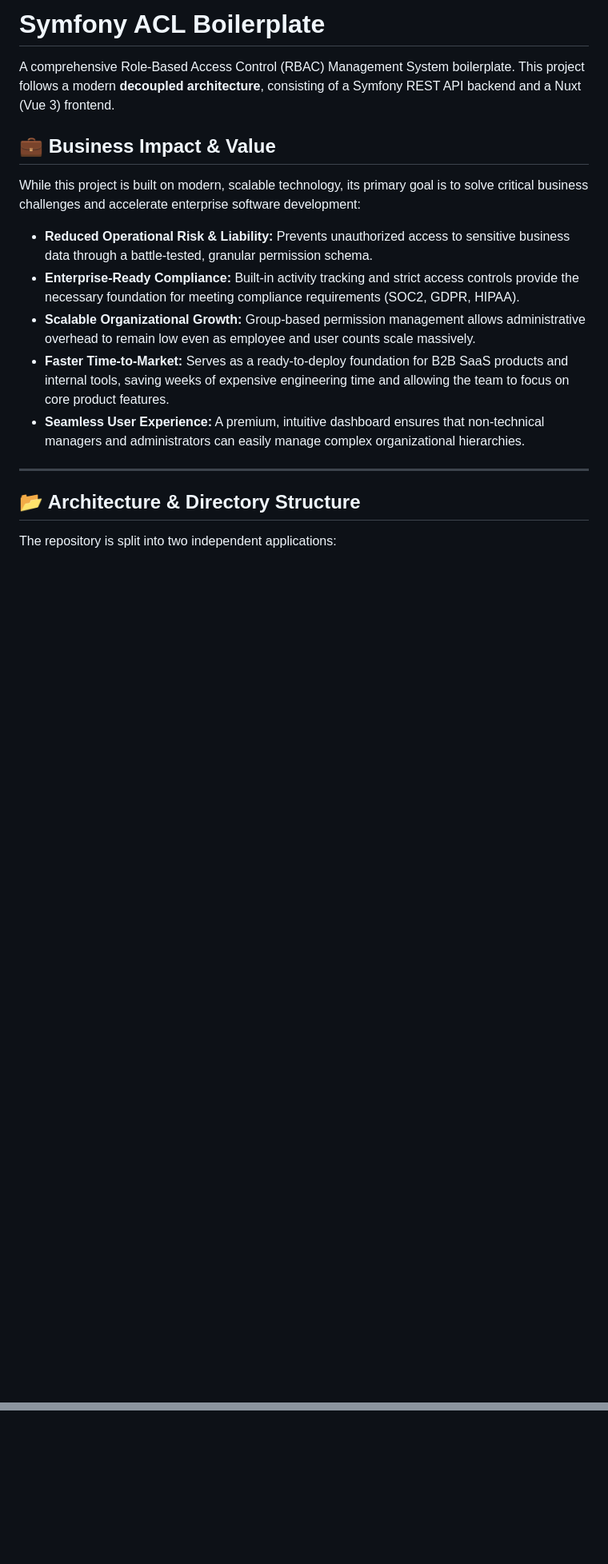
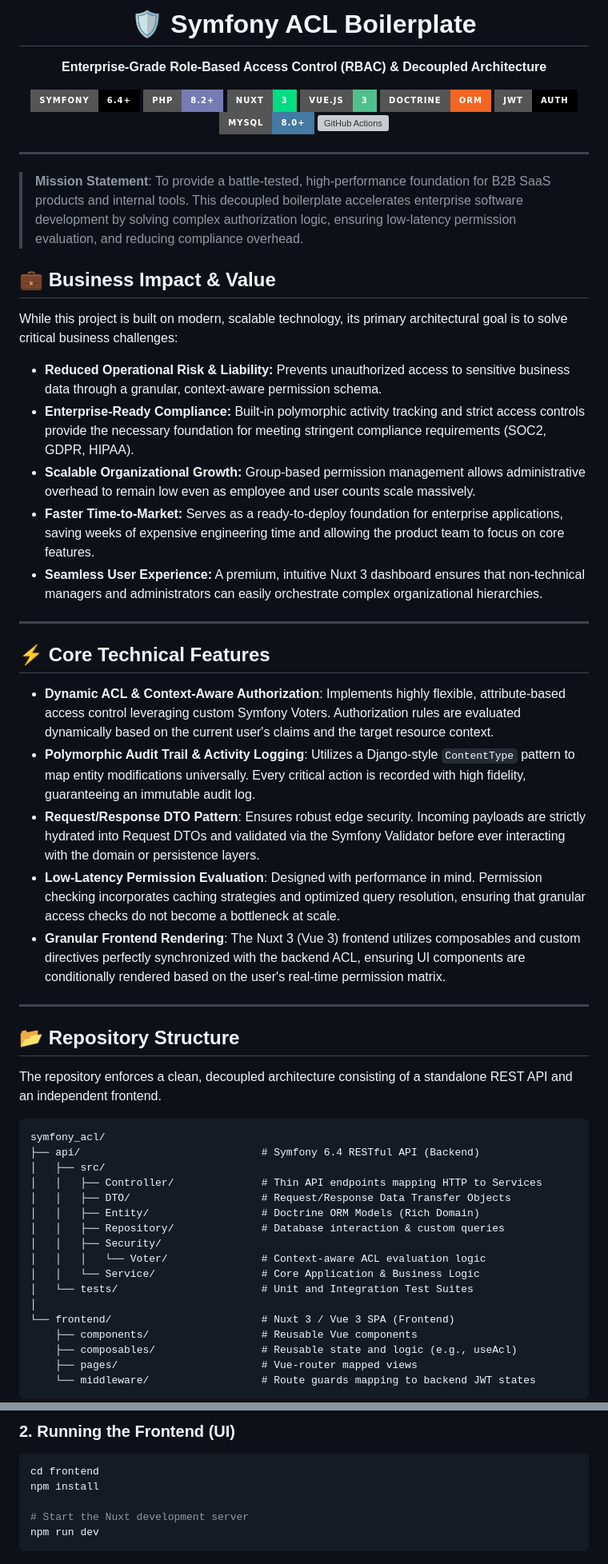
Before and after one commit to mhannan-dev/symfony_acl, a Markdown page: README.md, 2 parts joined by grey strips. Shown at 80% size. Rendered like a GitHub page; badges without logos; blank space fills up the shorter version; grey boxes are pictures that could not be loaded.

Commit message:
docs: enhance README with architecture details, tech stack badges, and improved project documentation

````diff
--- a/README.md
+++ b/README.md
@@ -1,20 +1,67 @@
-# Symfony ACL Boilerplate
+<div align="center">
+  <h1>🛡️ Symfony ACL Boilerplate</h1>
+  <p><strong>Enterprise-Grade Role-Based Access Control (RBAC) & Decoupled Architecture</strong></p>
 
-A comprehensive Role-Based Access Control (RBAC) Management System boilerplate.
-This project follows a modern **decoupled architecture**, consisting of a Symfony REST API backend and a Nuxt (Vue 3) frontend.
+  <!-- TECH STACK BADGES -->
+  <p>
+    <img src="https://img.shields.io/badge/Symfony-6.4+-black?style=for-the-badge&logo=symfony" alt="Symfony 6.4+" />
+    <img src="https://img.shields.io/badge/PHP-8.2+-777BB4?style=for-the-badge&logo=php&logoColor=white" alt="PHP 8.2+" />
+    <img src="https://img.shields.io/badge/Nuxt-3-00DC82?style=for-the-badge&logo=nuxt.js&logoColor=white" alt="Nuxt 3" />
+    <img src="https://img.shields.io/badge/Vue.js-3-4FC08D?style=for-the-badge&logo=vue.js&logoColor=white" alt="Vue 3" />
+    <img src="https://img.shields.io/badge/Doctrine-ORM-F26522?style=for-the-badge" alt="Doctrine ORM" />
+    <img src="https://img.shields.io/badge/JWT-Auth-000000?style=for-the-badge&logo=JSON%20web%20tokens" alt="JWT" />
+    <img src="https://img.shields.io/badge/MySQL-8.0+-4479A1?style=for-the-badge&logo=mysql&logoColor=white" alt="MySQL" />
+    <img src="https://img.shields.io/badge/CI%2FCD-GitHub%20Actions-2088FF?style=for-the-badge&logo=github-actions&logoColor=white" alt="GitHub Actions" />
+  </p>
+</div>
+
+---
+
+> **Mission Statement**: To provide a battle-tested, high-performance foundation for B2B SaaS products and internal tools. This decoupled boilerplate accelerates enterprise software development by solving complex authorization logic, ensuring low-latency permission evaluation, and reducing compliance overhead.
 
 ## 💼 Business Impact & Value
 
-While this project is built on modern, scalable technology, its primary goal is to solve critical business challenges and accelerate enterprise software development:
+While this project is built on modern, scalable technology, its primary architectural goal is to solve critical business challenges:
 
-- **Reduced Operational Risk & Liability:** Prevents unauthorized access to sensitive business data through a battle-tested, granular permission schema.
-- **Enterprise-Ready Compliance:** Built-in activity tracking and strict access controls provide the necessary foundation for meeting compliance requirements (SOC2, GDPR, HIPAA).
+- **Reduced Operational Risk & Liability:** Prevents unauthorized access to sensitive business data through a granular, context-aware permission schema.
+- **Enterprise-Ready Compliance:** Built-in polymorphic activity tracking and strict access controls provide the necessary foundation for meeting stringent compliance requirements (SOC2, GDPR, HIPAA).
 - **Scalable Organizational Growth:** Group-based permission management allows administrative overhead to remain low even as employee and user counts scale massively.
-- **Faster Time-to-Market:** Serves as a ready-to-deploy foundation for B2B SaaS products and internal tools, saving weeks of expensive engineering time and allowing the team to focus on core product features.
-- **Seamless User Experience:** A premium, intuitive dashboard ensures that non-technical managers and administrators can easily manage complex organizational hierarchies.
+- **Faster Time-to-Market:** Serves as a ready-to-deploy foundation for enterprise applications, saving weeks of expensive engineering time and allowing the product team to focus on core features.
+- **Seamless User Experience:** A premium, intuitive Nuxt 3 dashboard ensures that non-technical managers and administrators can easily orchestrate complex organizational hierarchies.
 
 ---
 
-## 📂 Architecture & Directory Structure
+## ⚡ Core Technical Features
 
-The repository is split into two independent applications:
+- **Dynamic ACL & Context-Aware Authorization**: Implements highly flexible, attribute-based access control leveraging custom Symfony Voters. Authorization rules are evaluated dynamically based on the current user's claims and the target resource context.
+- **Polymorphic Audit Trail & Activity Logging**: Utilizes a Django-style `ContentType` pattern to map entity modifications universally. Every critical action is recorded with high fidelity, guaranteeing an immutable audit log.
+- **Request/Response DTO Pattern**: Ensures robust edge security. Incoming payloads are strictly hydrated into Request DTOs and validated via the Symfony Validator before ever interacting with the domain or persistence layers.
+- **Low-Latency Permission Evaluation**: Designed with performance in mind. Permission checking incorporates caching strategies and optimized query resolution, ensuring that granular access checks do not become a bottleneck at scale.
+- **Granular Frontend Rendering**: The Nuxt 3 (Vue 3) frontend utilizes composables and custom directives perfectly synchronized with the backend ACL, ensuring UI components are conditionally rendered based on the user's real-time permission matrix.
+
+---
+
+## 📂 Repository Structure
+
+The repository enforces a clean, decoupled architecture consisting of a standalone REST API and an independent frontend.
+
+```text
+symfony_acl/
+├── api/                             # Symfony 6.4 RESTful API (Backend)
+│   ├── src/
+│   │   ├── Controller/              # Thin API endpoints mapping HTTP to Services
+│   │   ├── DTO/                     # Request/Response Data Transfer Objects
+│   │   ├── Entity/                  # Doctrine ORM Models (Rich Domain)
+│   │   ├── Repository/              # Database interaction & custom queries
+│   │   ├── Security/
+│   │   │   └── Voter/               # Context-aware ACL evaluation logic
+│   │   └── Service/                 # Core Application & Business Logic
+│   └── tests/                       # Unit and Integration Test Suites
+│
+└── frontend/                        # Nuxt 3 / Vue 3 SPA (Frontend)
+    ├── components/                  # Reusable Vue components
+    ├── composables/                 # Reusable state and logic (e.g., useAcl)
+    ├── pages/                       # Vue-router mapped views
+    └── middleware/                  # Route guards mapping to backend JWT states
+```
+
@@ -151,0 +223,8 @@ erDiagram
+### 2. Running the Frontend (UI)
+```bash
+cd frontend
+npm install
+
+# Start the Nuxt development server
+npm run dev
+```
````
Also changed, not shown: other parts of README.md (+54 -30 lines).
